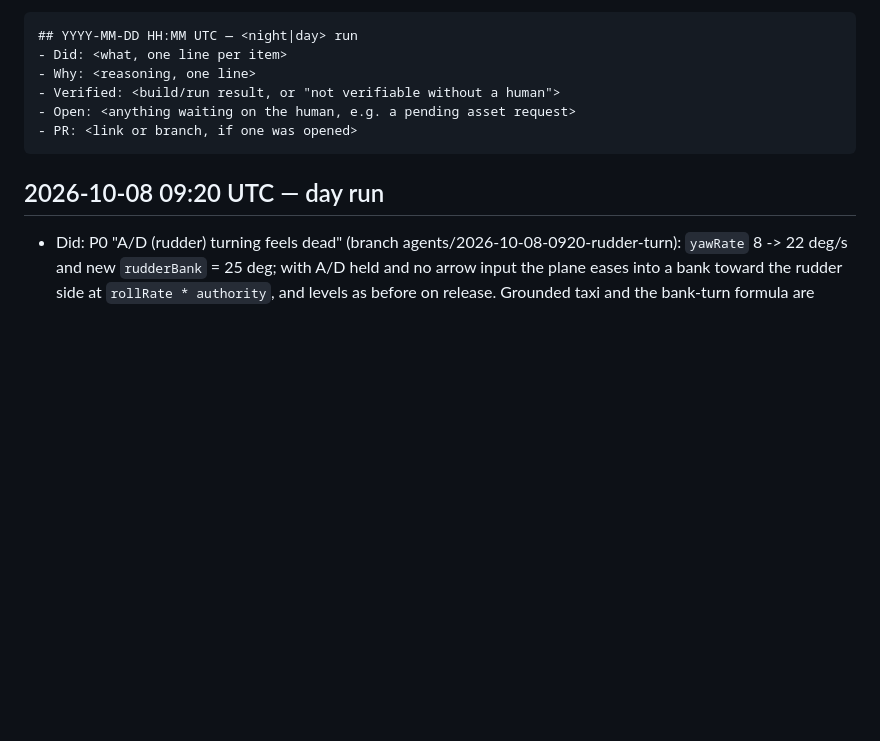
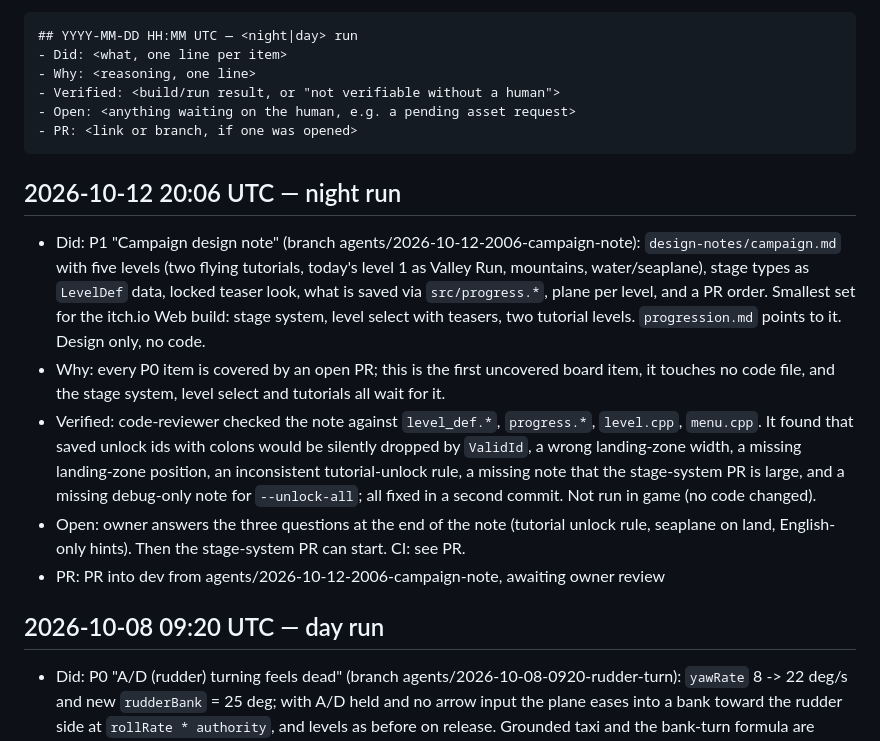
Before and after one commit to maratnek/claude-try-first, a Markdown page: PROGRESS_LOG.md, the part around the change. Drawn GitHub-style; blank space fills up the shorter version.

Commit message:
Progress log and board row for the campaign design note

````diff
--- a/PROGRESS_LOG.md
+++ b/PROGRESS_LOG.md
@@ -12,6 +12,12 @@ owner can skim what happened without digging through git log. Format:
 - PR: <link or branch, if one was opened>
 ```
 
+## 2026-10-12 20:06 UTC — night run
+- Did: P1 "Campaign design note" (branch agents/2026-10-12-2006-campaign-note): `design-notes/campaign.md` with five levels (two flying tutorials, today's level 1 as Valley Run, mountains, water/seaplane), stage types as `LevelDef` data, locked teaser look, what is saved via `src/progress.*`, plane per level, and a PR order. Smallest set for the itch.io Web build: stage system, level select with teasers, two tutorial levels. `progression.md` points to it. Design only, no code.
+- Why: every P0 item is covered by an open PR; this is the first uncovered board item, it touches no code file, and the stage system, level select and tutorials all wait for it.
+- Verified: code-reviewer checked the note against `level_def.*`, `progress.*`, `level.cpp`, `menu.cpp`. It found that saved unlock ids with colons would be silently dropped by `ValidId`, a wrong landing-zone width, a missing landing-zone position, an inconsistent tutorial-unlock rule, a missing note that the stage-system PR is large, and a missing debug-only note for `--unlock-all`; all fixed in a second commit. Not run in game (no code changed).
+- Open: owner answers the three questions at the end of the note (tutorial unlock rule, seaplane on land, English-only hints). Then the stage-system PR can start. CI: see PR.
+- PR: PR into dev from agents/2026-10-12-2006-campaign-note, awaiting owner review
 ## 2026-10-08 09:20 UTC — day run
 - Did: P0 "A/D (rudder) turning feels dead" (branch agents/2026-10-08-0920-rudder-turn): `yawRate` 8 -> 22 deg/s and new `rudderBank` = 25 deg; with A/D held and no arrow input the plane eases into a bank toward the rudder side at `rollRate * authority`, and levels as before on release. Grounded taxi and the bank-turn formula are untouched. New flight test for A/D-only turns at 25 and 35 m/s. Radius 25 m/s: 179 m -> 44.8 m; 35 m/s: 250 m -> 68.7 m. Time for a 90 deg turn: 11.25 s -> 2.82 s (25 m/s), 11.25 s -> 3.10 s (35 m/s). Peak bank 0 -> 25 deg, altitude loss over the turn under 1 m. Release-relevant (feel).
 - Why: top open P0 item that is one small PR; CI autoplay (listed above it) is a 2-3 PR chain and needs this turn behaviour pinned first.
````
Also changed, not shown: CLAUDE.md (+1 -1 lines).
